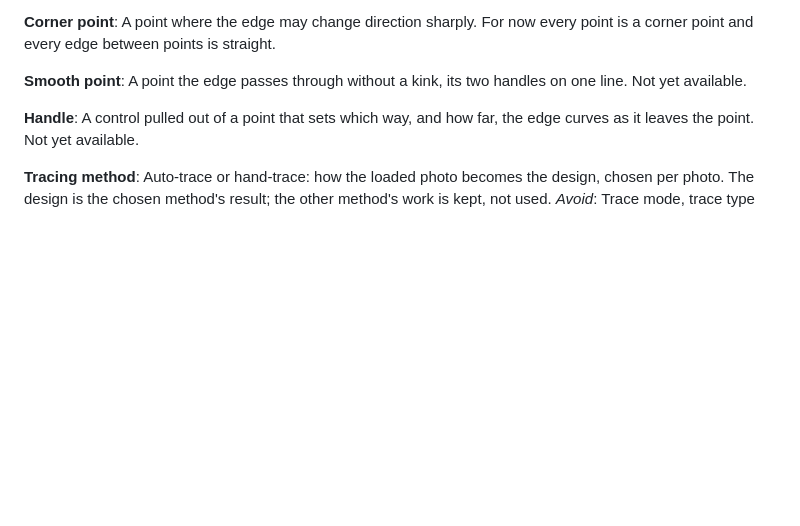
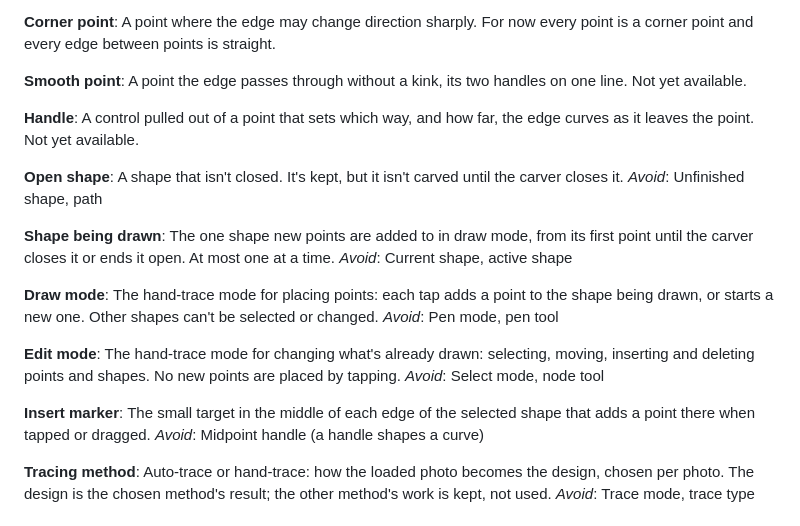
Before and after one commit to Carigon/pumpkin-carving-template, a Markdown page: GLOSSARY.md, the part around the change. Drawn GitHub-style; blank space fills up the shorter version.

Commit message:
Name the hand-trace modes and their parts
Adds open shape, shape being drawn, draw mode, edit mode and insert
marker, decided in Hand-trace editing operations in v1 (issue #11).

Co-Authored-By: Claude Opus 5.5 <noreply@anthropic.com>

```diff
--- a/GLOSSARY.md
+++ b/GLOSSARY.md
@@ -65,6 +65,26 @@ A point the edge passes through without a kink, its two handles on one line. Not
 **Handle**:
 A control pulled out of a point that sets which way, and how far, the edge curves as it leaves the point. Not yet available.
 
+**Open shape**:
+A shape that isn't closed. It's kept, but it isn't carved until the carver closes it.
+_Avoid_: Unfinished shape, path
+
+**Shape being drawn**:
+The one shape new points are added to in draw mode, from its first point until the carver closes it or ends it open. At most one at a time.
+_Avoid_: Current shape, active shape
+
+**Draw mode**:
+The hand-trace mode for placing points: each tap adds a point to the shape being drawn, or starts a new one. Other shapes can't be selected or changed.
+_Avoid_: Pen mode, pen tool
+
+**Edit mode**:
+The hand-trace mode for changing what's already drawn: selecting, moving, inserting and deleting points and shapes. No new points are placed by tapping.
+_Avoid_: Select mode, node tool
+
+**Insert marker**:
+The small target in the middle of each edge of the selected shape that adds a point there when tapped or dragged.
+_Avoid_: Midpoint handle (a handle shapes a curve)
+
 **Tracing method**:
 Auto-trace or hand-trace: how the loaded photo becomes the design, chosen per photo. The design is the chosen method's result; the other method's work is kept, not used.
 _Avoid_: Trace mode, trace type
```
